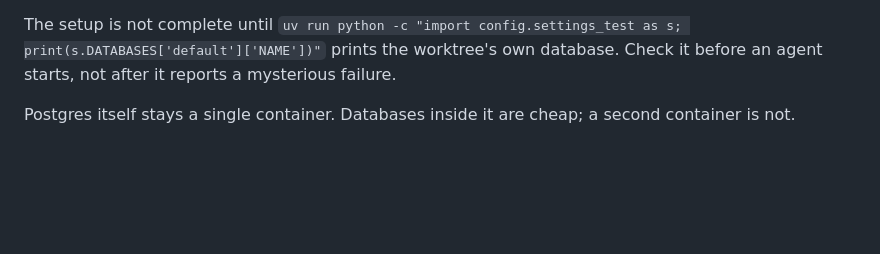
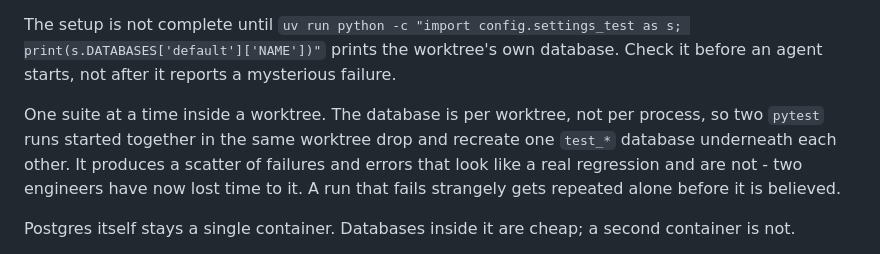
Before and after one commit to alexeygrigorev/retroloop, a Markdown page: _docs/process.md, the part around the change. Rendered like a GitHub page; blank space fills up the shorter version.

Commit message:
Note that a worktree runs one suite at a time
The database is per worktree, not per process. Two pytest runs started
together in the same worktree drop and recreate one test_* database
underneath each other, and the resulting scatter of failures reads as a
real regression. Two engineers have now lost time to it.

Claude-Session: https://claude.ai/code/session_01614GZjXmRYyfmycr5NfFmn

```diff
--- a/_docs/process.md
+++ b/_docs/process.md
@@ -98,6 +98,13 @@ config.settings_test as s; print(s.DATABASES['default']['NAME'])"`
 prints the worktree's own database. Check it before an agent starts, not
 after it reports a mysterious failure.
 
+One suite at a time inside a worktree. The database is per worktree, not
+per process, so two `pytest` runs started together in the same worktree
+drop and recreate one `test_*` database underneath each other. It
+produces a scatter of failures and errors that look like a real
+regression and are not - two engineers have now lost time to it. A run
+that fails strangely gets repeated alone before it is believed.
+
 Postgres itself stays a single container. Databases inside it are cheap;
 a second container is not.
 
```
